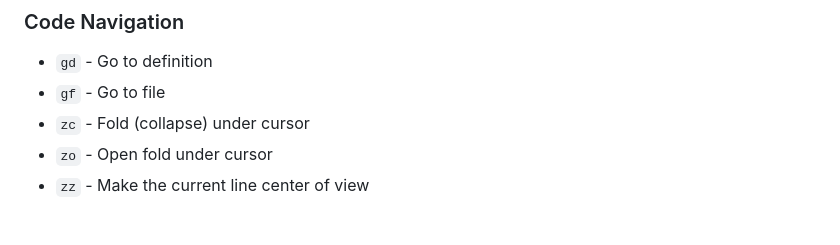
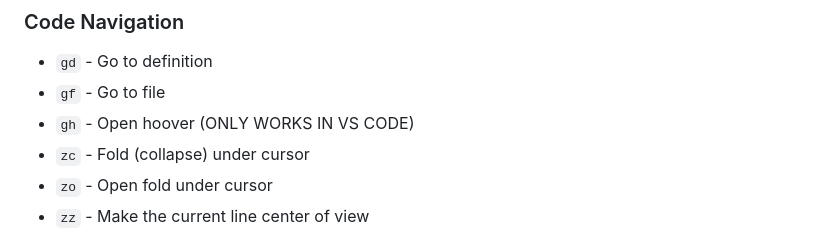
Before and after one commit to shamsch/docs, a Markdown page: md/vim.md, the part around the change. Drawn GitHub-style.

```diff
--- a/md/vim.md
+++ b/md/vim.md
@@ -143,6 +143,7 @@ These commands work with operators: `c` (change), `d` (delete), `y` (copy), and
 
 - `gd` - Go to definition
 - `gf` - Go to file
+- `gh` - Open hoover (ONLY WORKS IN VS CODE)
 - `zc` - Fold (collapse) under cursor
 - `zo` - Open fold under cursor
 - `zz` - Make the current line center of view
```
